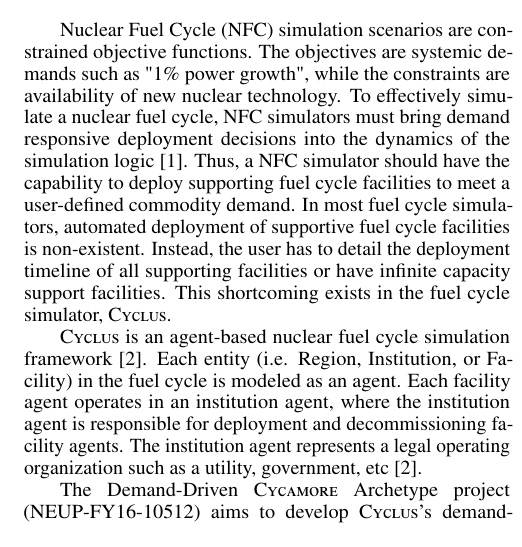
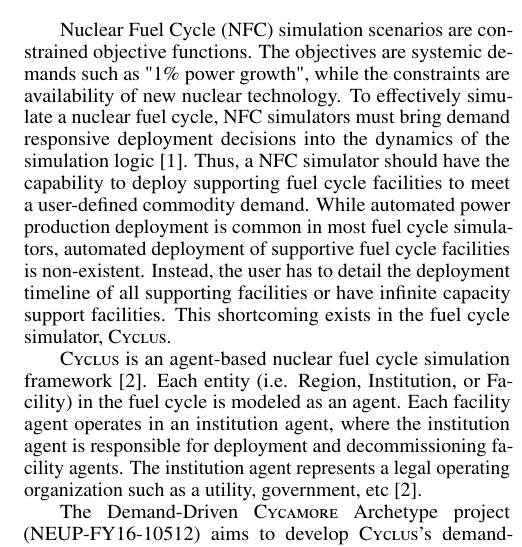
Before and after one commit to arfc/2019-chee-global, a LaTeX document (chee-global-abstract.tex): part of one column of the page, cut so that both start at the same text. Compiled offline with pdfLaTeX.

Commit message:
Update chee-global-abstract.tex
Co-Authored-By: gwenchee <gwendolynchee95@gmail.com>

```diff
--- a/chee-global-abstract.tex
+++ b/chee-global-abstract.tex
@@ -46,7 +46,7 @@
 simulation logic \cite{huff_current_2017}.
 Thus, a \gls{NFC} simulator should have the capability to deploy
 supporting fuel cycle facilities to meet a user-defined commodity demand.
-In most fuel cycle simulators, automated deployment of supportive fuel cycle
+While automated power production deployment is common in most fuel cycle simulators, automated deployment of supportive fuel cycle
 facilities is non-existent.
 Instead, the user has to detail the deployment timeline of all supporting
 facilities or have infinite capacity support facilities. This shortcoming
```
